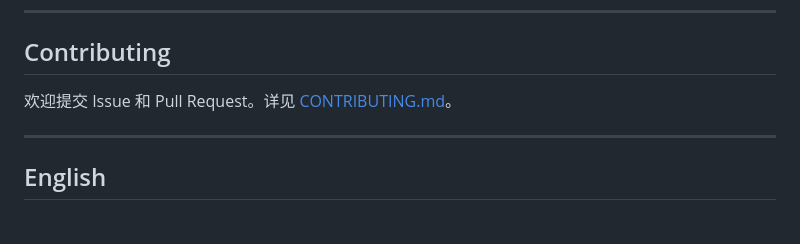
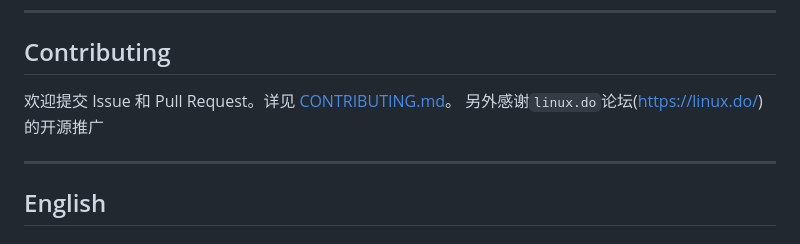
Before and after one commit to woshi-Tom/OVpn-manager, a Markdown page: README.md, the part around the change. Drawn GitHub-style.

Commit message:
添加友链

```diff
--- a/README.md
+++ b/README.md
@@ -464,6 +464,7 @@ sudo ./packaging/scripts/uninstall.sh
 ## Contributing
 
 欢迎提交 Issue 和 Pull Request。详见 [CONTRIBUTING.md](packaging/CONTRIBUTING.md)。
+另外感谢`linux.do`论坛(https://linux.do/)的开源推广
 
 ---
 
```
